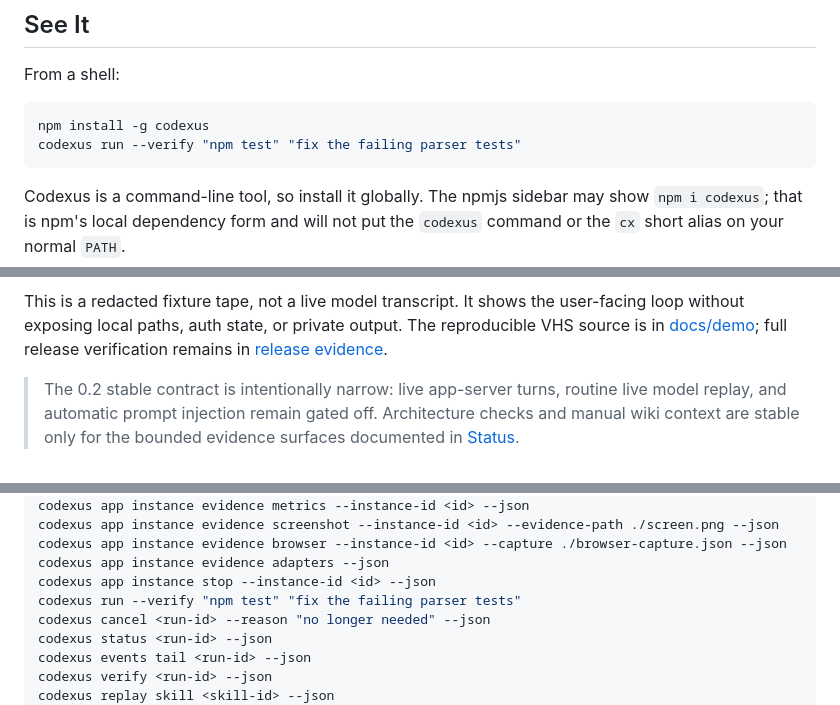
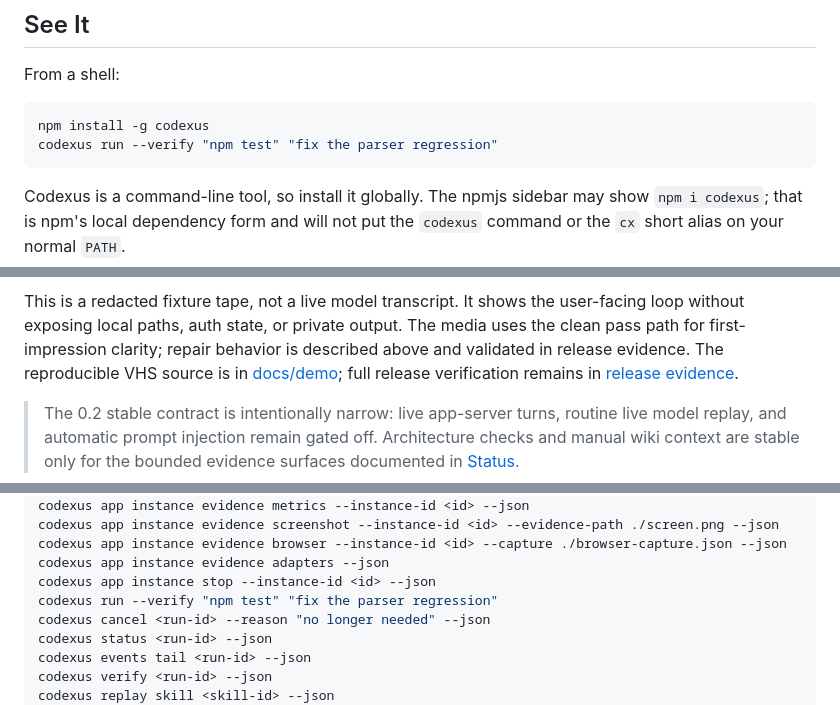
Before and after one commit to raeseoklee/codexus, a Markdown page: README.md, 3 parts joined by grey strips. GitHub-like rendering.

````diff
--- a/README.md
+++ b/README.md
@@ -37,7 +37,7 @@ From a shell:
 
 ```bash
 npm install -g codexus
-codexus run --verify "npm test" "fix the failing parser tests"
+codexus run --verify "npm test" "fix the parser regression"
 ```
 
 Codexus is a command-line tool, so install it globally. The npmjs sidebar may
@@ -52,6 +52,8 @@ is `complete` only when the verification command passes.
 
 This is a redacted fixture tape, not a live model transcript. It shows the
 user-facing loop without exposing local paths, auth state, or private output.
+The media uses the clean pass path for first-impression clarity; repair behavior
+is described above and validated in release evidence.
 The reproducible VHS source is in
 [docs/demo](https://github.com/raeseoklee/codexus/blob/main/docs/demo/README.md);
 full release verification remains in
@@ -256,7 +258,7 @@ codexus app instance evidence screenshot --instance-id <id> --evidence-path ./sc
 codexus app instance evidence browser --instance-id <id> --capture ./browser-capture.json --json
 codexus app instance evidence adapters --json
 codexus app instance stop --instance-id <id> --json
-codexus run --verify "npm test" "fix the failing parser tests"
+codexus run --verify "npm test" "fix the parser regression"
 codexus cancel <run-id> --reason "no longer needed" --json
 codexus status <run-id> --json
 codexus events tail <run-id> --json
````
Also changed, not shown: docs/demo/README.md (+6 -6 lines), docs/ko/README.md (+4 -2 lines), docs/assets/codexus-supervised-run.gif, 2 other files.
